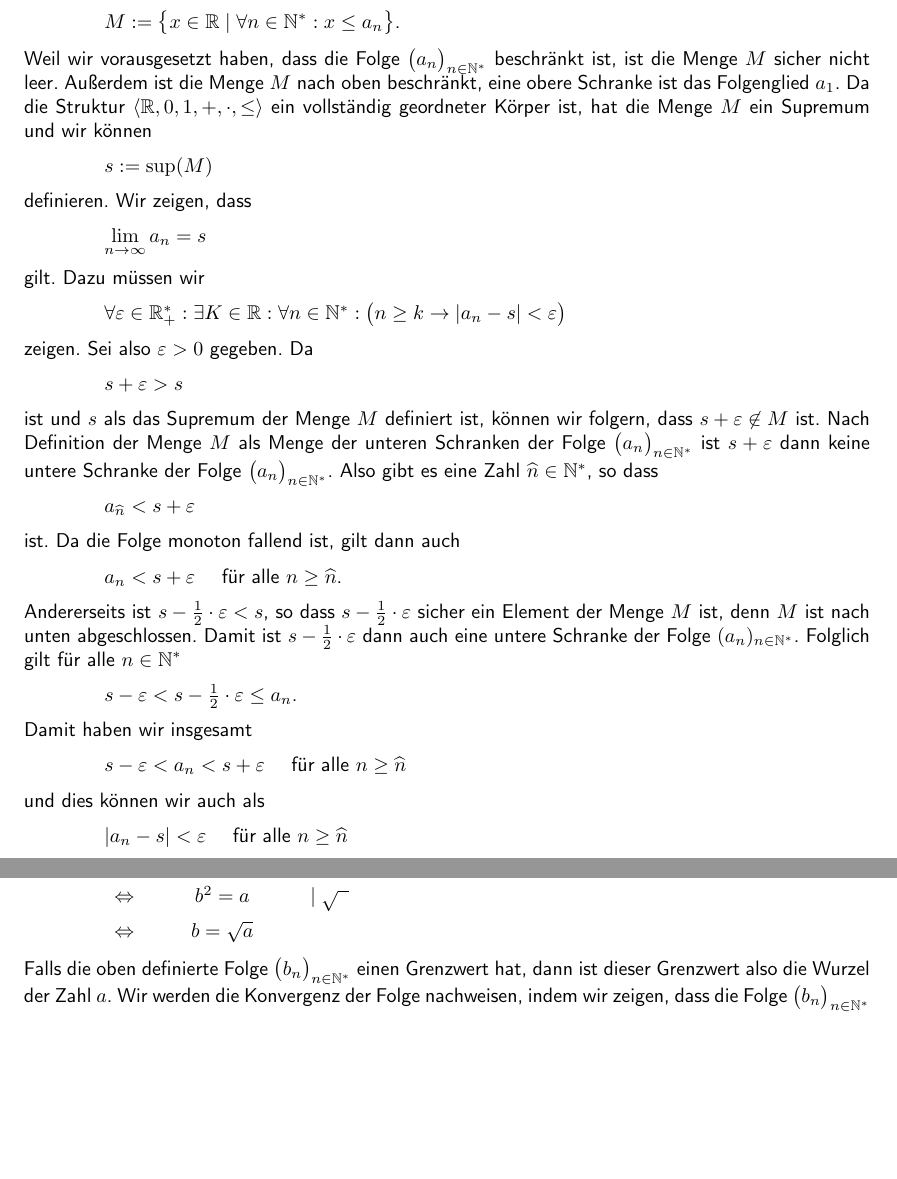
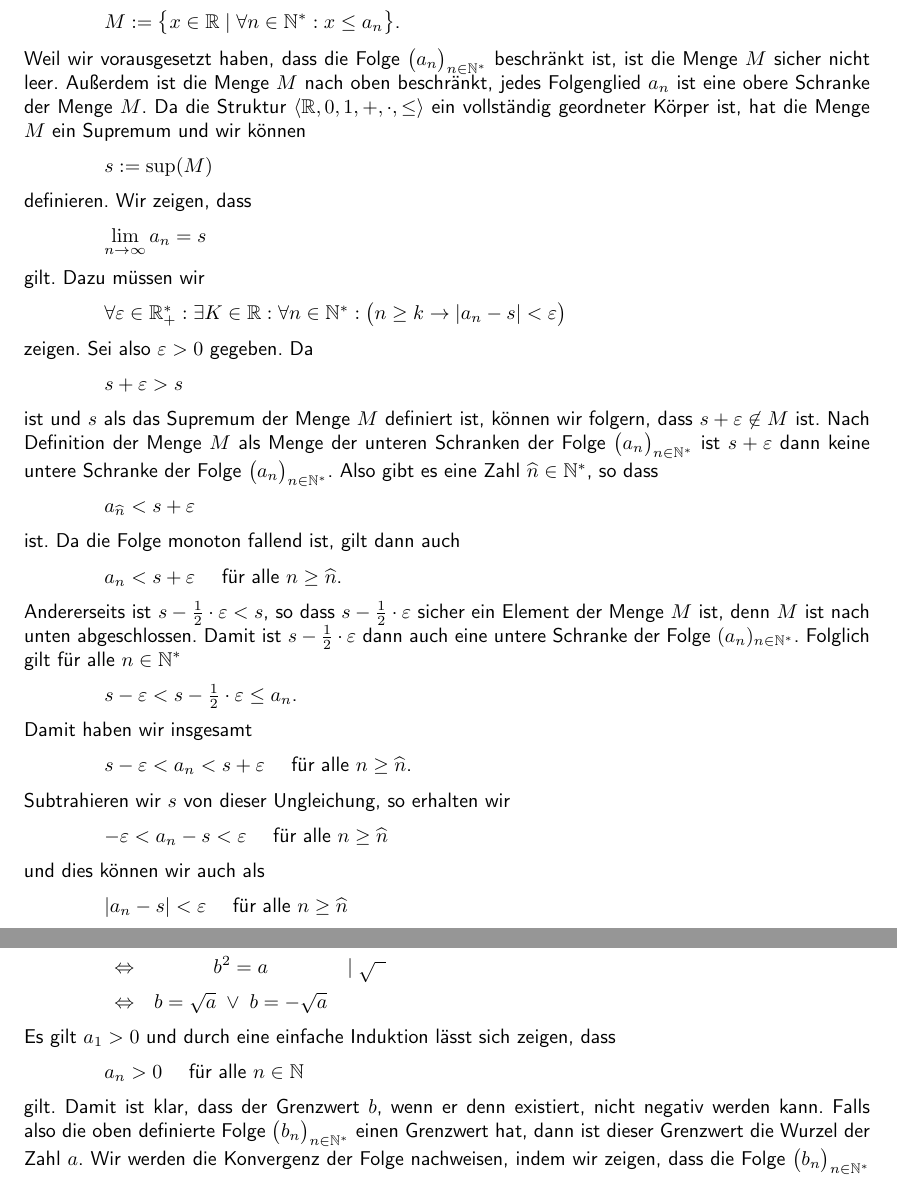
Before and after one commit to karlstroetmann/Analysis, a LaTeX document (Skript/analysis.tex, which reads Skript/folgen-und-reihen.tex): two parts of pages 34 and 38 of 182 before the commit and two parts of pages 34 and 38 of 183 after it, joined at a grey line, cut so that both start at the same text, the shorter picture padded with empty space. The pictures show the PDF file Skript/analysis.pdf that the author committed with the source; the source files are stored in an older character set and shown here as Unicode.

Commit message:
minor edits

```diff
--- a/Skript/folgen-und-reihen.tex
+++ b/Skript/folgen-und-reihen.tex
@@ -721,8 +721,9 @@ Ist die Folge $\folge{a_n}$ monoton fallend und beschränkt, so ist die Folge au
 $M := \bigl\{ x \in \mathbb{R} \mid \forall n \in \mathbb{N}^*: x \leq a_n \bigr\}$.
 \\[0.2cm]
 Weil wir vorausgesetzt haben, dass die Folge $\folge{a_n}$ beschränkt ist,
-ist die Menge $M$ sicher nicht leer.  Außerdem ist die Menge $M$ nach oben beschränkt, eine
-obere Schranke ist das Folgenglied  $a_1$.  Da die Struktur $\langle \mathbb{R}, 0, 1, +, \cdot, \leq\rangle$ ein vollständig geordneter
+ist die Menge $M$ sicher nicht leer.  Außerdem ist die Menge $M$ nach oben beschränkt, jedes Folgenglied
+$a_n$ ist eine obere Schranke der Menge $M$.
+Da die Struktur $\langle \mathbb{R}, 0, 1, +, \cdot, \leq\rangle$ ein vollständig geordneter
 Körper ist, hat die Menge $M$ ein Supremum und wir können
 \\[0.2cm]
 \hspace*{1.3cm}
@@ -766,7 +767,12 @@ $s - \varepsilon < s - \frac{1}{2} \cdot \varepsilon \leq a_n$.
 Damit haben wir insgesamt
 \\[0.2cm]
 \hspace*{1.3cm}
-$s - \varepsilon < a_n < s + \varepsilon$ \quad für alle $n \geq \widehat{n}$
+$s - \varepsilon < a_n < s + \varepsilon$ \quad für alle $n \geq \widehat{n}$.
+\\[0.2cm]
+Subtrahieren wir $s$ von dieser Ungleichung, so erhalten wir
+\\[0.2cm]
+\hspace*{1.3cm}
+$- \varepsilon < a_n - s < \varepsilon$ \quad für alle $n \geq \widehat{n}$
 \\[0.2cm]
 und dies können wir auch als
 \\[0.2cm]
@@ -1061,12 +1067,18 @@ $
 \Leftrightarrow & \ds 2 \cdot  b = b + \frac{a}{b}                           & \mid - b  \\[0.3cm]
 \Leftrightarrow & \ds b = \frac{a}{b}                                   & \mid \cdot  b  \\[0.3cm]
 \Leftrightarrow & b^2 = a                                            & \mid \sqrt{\;\;}  \\[0.2cm]
-\Leftrightarrow & b  = \sqrt{a}                                      &
+\Leftrightarrow & b = \sqrt{a} \;\vee\; b = -\sqrt{a}
 \end{array}
 $
 \\[0.2cm]
-Falls die oben definierte Folge $\folge{b_n}$ einen Grenzwert hat, dann ist dieser
-Grenzwert also die Wurzel der Zahl $a$.  Wir werden die Konvergenz der Folge nachweisen,
+Es gilt $a_1 > 0$ und durch eine einfache Induktion lässt sich zeigen, dass
+\\[0.2cm]
+\hspace*{1.3cm}
+$a_n > 0$ \quad für alle $n \in \mathbb{N}$
+\\[0.2cm]
+gilt.  Damit ist klar, dass der Grenzwert $b$, wenn er denn existiert, nicht negativ werden kann.
+Falls also die oben definierte Folge $\folge{b_n}$ einen Grenzwert hat, dann ist dieser
+Grenzwert die Wurzel der Zahl $a$.  Wir werden die Konvergenz der Folge nachweisen,
 indem wir zeigen, dass die Folge $\rule[-8pt]{0pt}{0pt}\folge{b_n}$ einerseits monoton fallend und andererseits
 nach unten beschränkt ist.  Dazu betrachten wir zunächst die Differenz $b_{n+1}^2 - a$:
 \\[0.2cm]
```
Also changed, not shown: Skript/analysis.tex (+6 -0 lines), Skript/analysis.pdf, Skript/folgen-und-reihen.tex (8 more changed lines), 1 other file.
